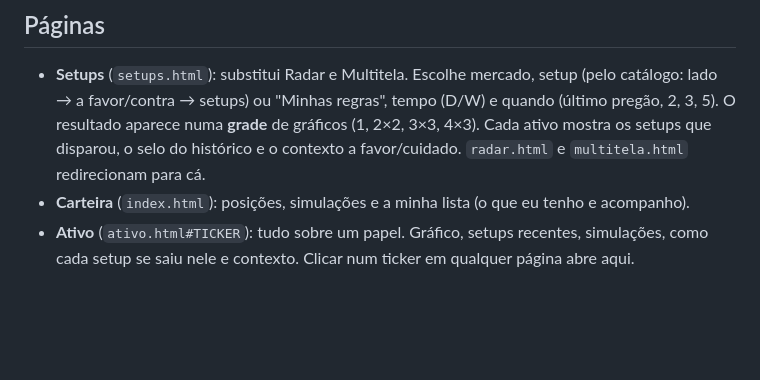
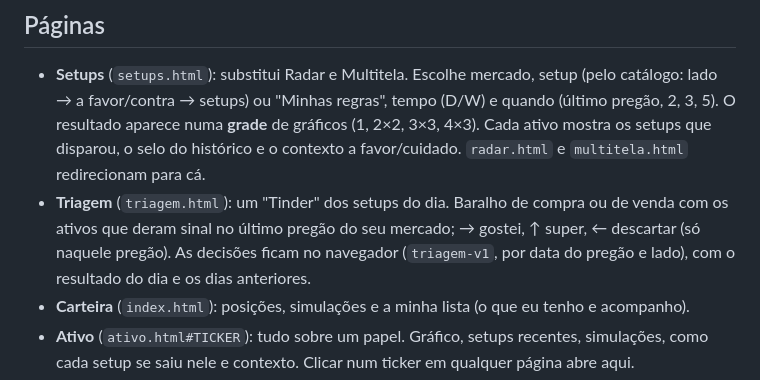
Before and after one commit to Lubra-Lucas/site-investimentos, a Markdown page: docs/arquitetura.md, the part around the change. GitHub-like rendering; blank space fills up the shorter version.

Commit message:
docs: página Triagem na arquitetura
Co-Authored-By: Claude Opus 5.5 <noreply@anthropic.com>
Claude-Session: https://claude.ai/code/session_01Xpsoh6F86iT8zRfPQYwBfr

```diff
--- a/docs/arquitetura.md
+++ b/docs/arquitetura.md
@@ -59,6 +59,9 @@ estocastico, estoc_cruz, bollinger, comprimida, atr, variacao, rompimento, perto
   aparece numa **grade** de gráficos (1, 2×2, 3×3, 4×3). Cada ativo mostra os
   setups que disparou, o selo do histórico e o contexto a favor/cuidado. `radar.html` e `multitela.html`
   redirecionam para cá.
+- **Triagem** (`triagem.html`): um "Tinder" dos setups do dia. Baralho de compra ou de venda com os ativos que
+  deram sinal no último pregão do seu mercado; → gostei, ↑ super, ← descartar (só naquele pregão). As decisões
+  ficam no navegador (`triagem-v1`, por data do pregão e lado), com o resultado do dia e os dias anteriores.
 - **Carteira** (`index.html`): posições, simulações e a minha lista (o que eu tenho e acompanho).
 - **Ativo** (`ativo.html#TICKER`): tudo sobre um papel. Gráfico, setups recentes, simulações, como cada
   setup se saiu nele e contexto. Clicar num ticker em qualquer página abre aqui.
```
